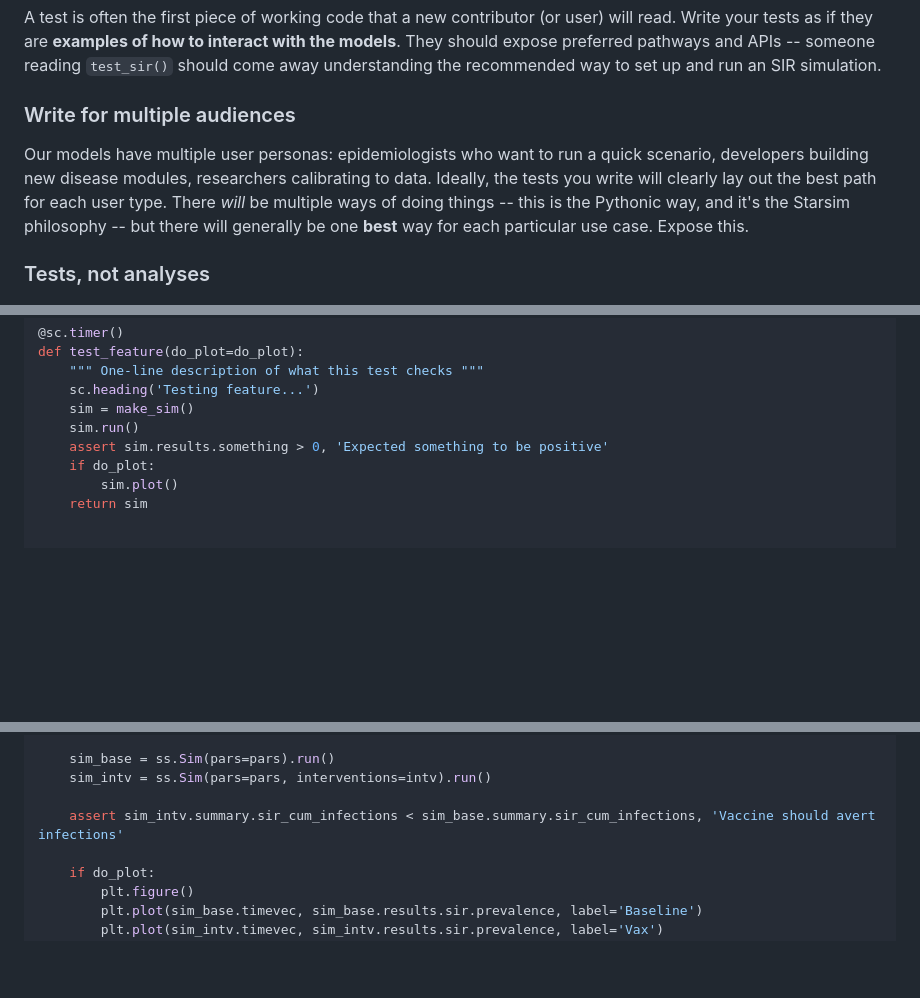
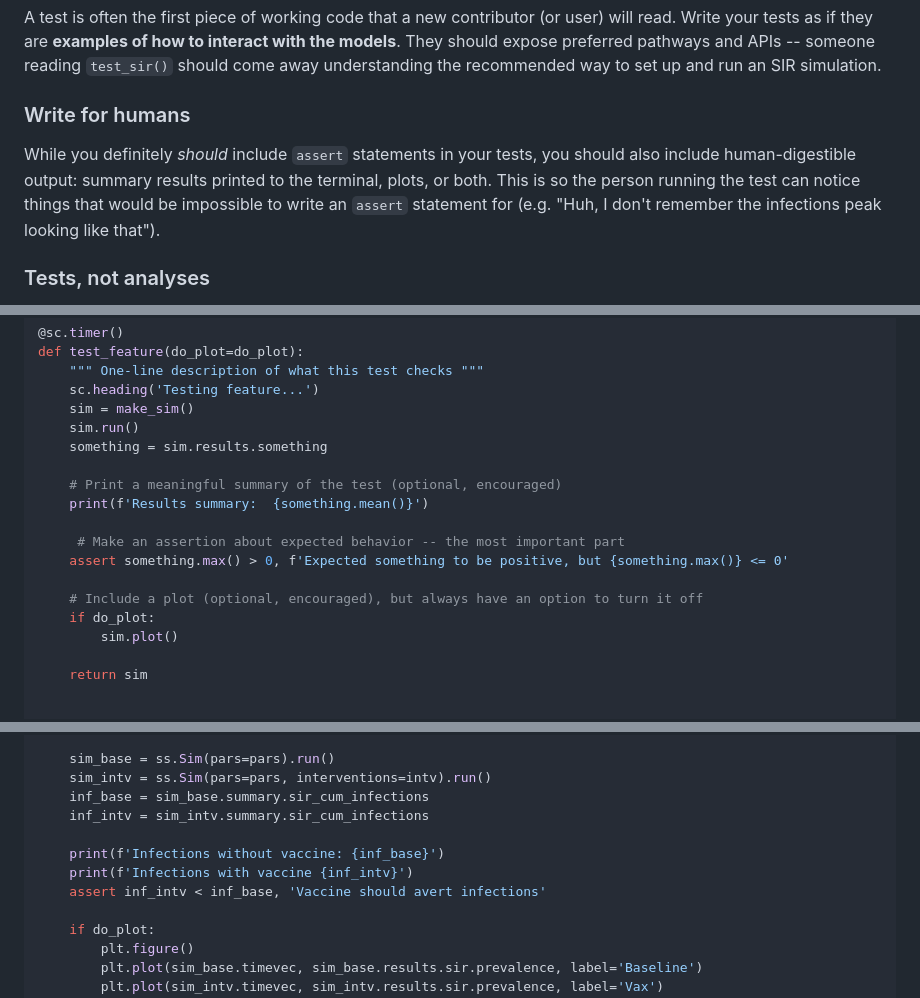
Before and after one commit to starsimhub/styleguide, a Markdown page: 3_tests.md, 3 parts joined by grey strips. Rendered like a GitHub page; blank space fills up the shorter version.

Commit message:
update test guidance

```diff
--- a/3_tests.md
+++ b/3_tests.md
@@ -13,9 +13,10 @@ Before getting into the mechanics, here are the core principles that should guid
 
 A test is often the first piece of working code that a new contributor (or user) will read. Write your tests as if they are **examples of how to interact with the models**. They should expose preferred pathways and APIs -- someone reading `test_sir()` should come away understanding the recommended way to set up and run an SIR simulation.
 
-### Write for multiple audiences
+### Write for humans
 
-Our models have multiple user personas: epidemiologists who want to run a quick scenario, developers building new disease modules, researchers calibrating to data. Ideally, the tests you write will clearly lay out the best path for each user type. There *will* be multiple ways of doing things -- this is the Pythonic way, and it's the Starsim philosophy -- but there will generally be one **best** way for each particular use case. Expose this.
+While you definitely _should_ include `assert` statements in your tests, you should also include human-digestible output: summary results printed to the terminal, plots, or both. This is so the person running the test can notice things that would be impossible to write an `assert` statement for (e.g. "Huh, I don't remember the infections peak looking like that").
+
 
 ### Tests, not analyses
 
@@ -65,9 +66,18 @@ def test_feature(do_plot=do_plot):
     sc.heading('Testing feature...')
     sim = make_sim()
     sim.run()
-    assert sim.results.something > 0, 'Expected something to be positive'
+    something = sim.results.something
+
+    # Print a meaningful summary of the test (optional, encouraged)
+    print(f'Results summary:  {something.mean()}')
+
+     # Make an assertion about expected behavior -- the most important part
+    assert something.max() > 0, f'Expected something to be positive, but {something.max()} <= 0'
+
+    # Include a plot (optional, encouraged), but always have an option to turn it off
     if do_plot:
         sim.plot()
+
     return sim
 
 
@@ -95,8 +105,12 @@ def test_simple_vax(do_plot=do_plot):
 
     sim_base = ss.Sim(pars=pars).run()
     sim_intv = ss.Sim(pars=pars, interventions=intv).run()
+    inf_base = sim_base.summary.sir_cum_infections
+    inf_intv = sim_intv.summary.sir_cum_infections
 
-    assert sim_intv.summary.sir_cum_infections < sim_base.summary.sir_cum_infections, 'Vaccine should avert infections'
+    print(f'Infections without vaccine: {inf_base}')
+    print(f'Infections with vaccine {inf_intv}')
+    assert inf_intv < inf_base, 'Vaccine should avert infections'
 
     if do_plot:
         plt.figure()
```
Also changed, not shown: other parts of 3_tests.md (+1 -1 lines).
